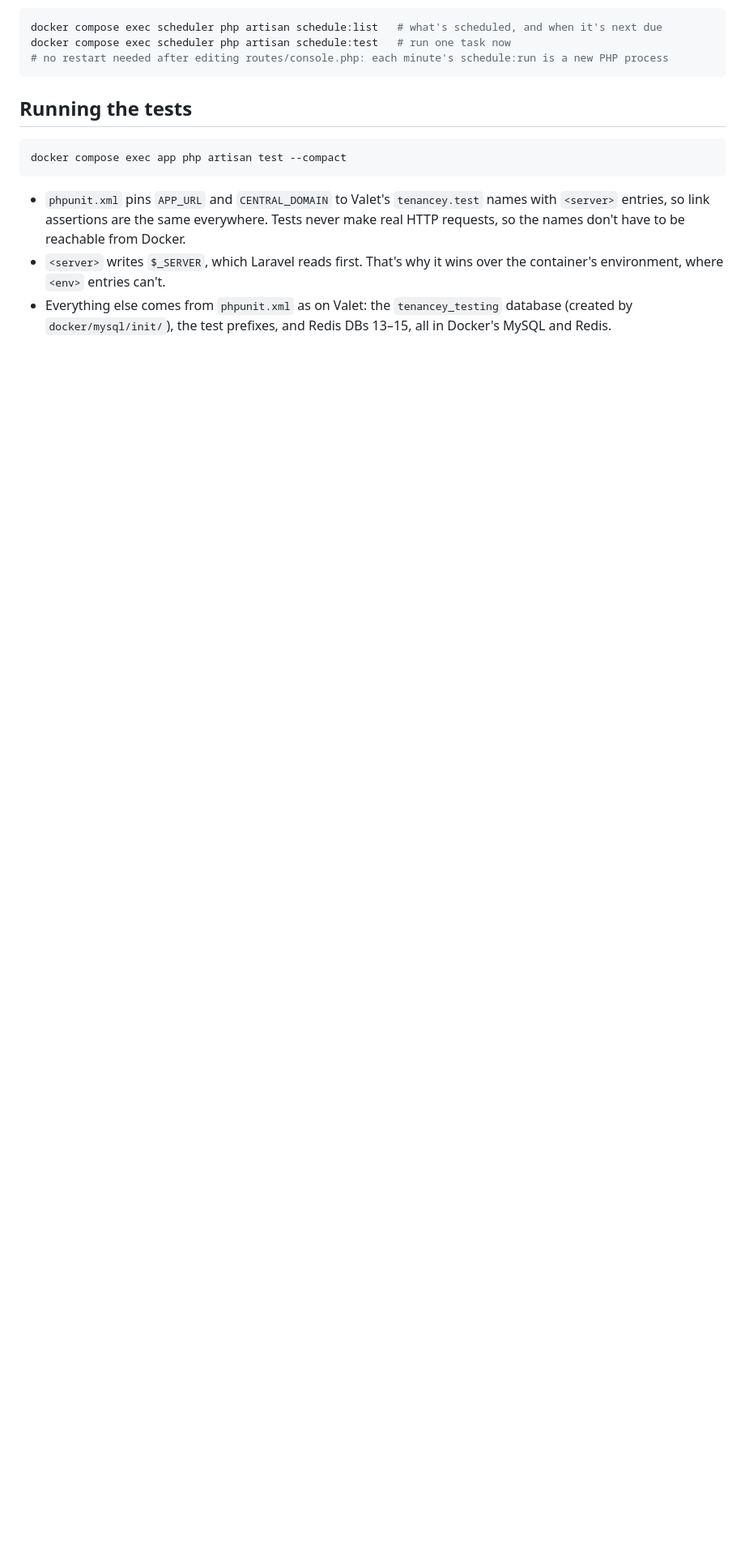
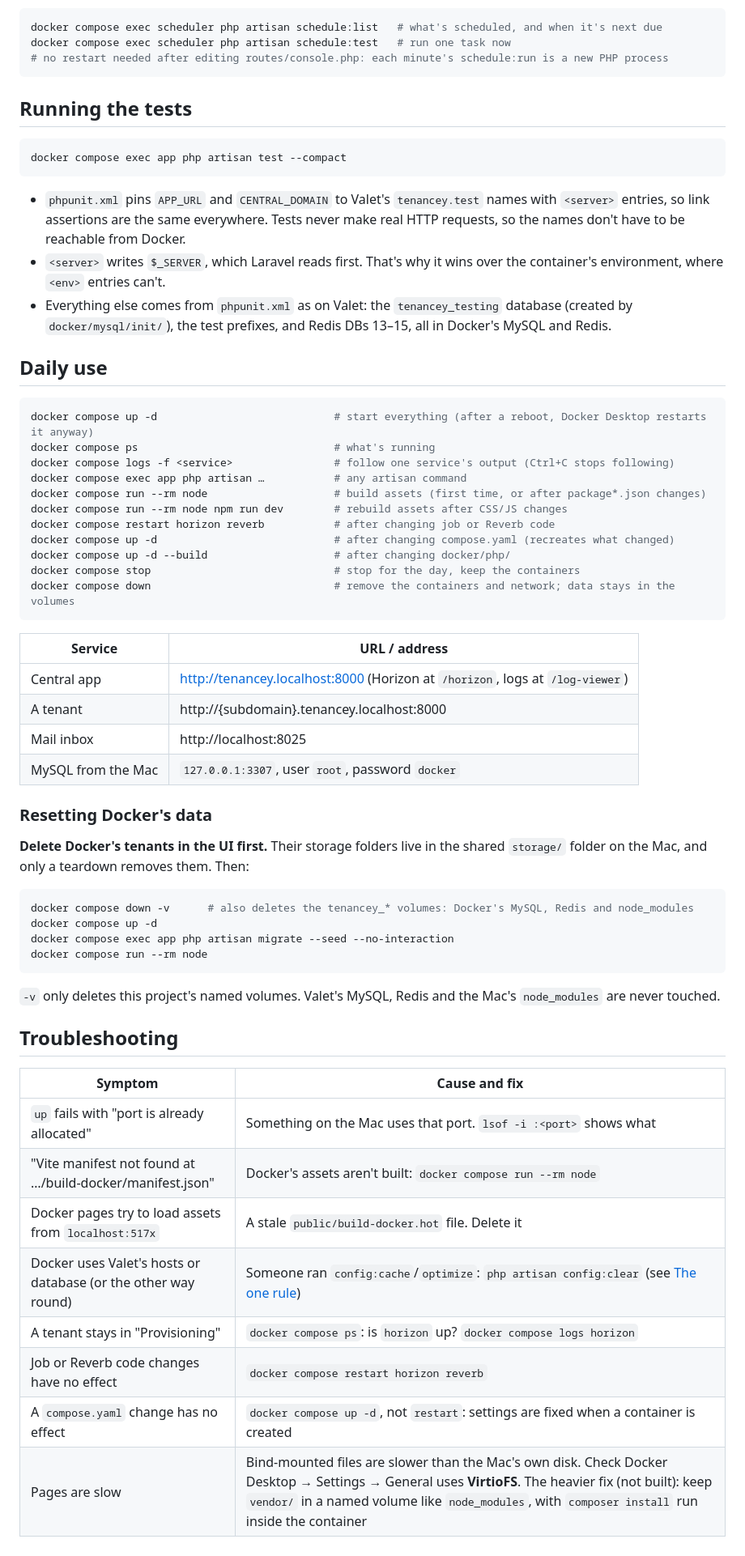
Before and after one commit to touhidurabir/tenancey, a Markdown page: docs/DOCKER.md, the part around the change. Shown at 81% size. GitHub-like rendering; blank space fills up the shorter version.

````diff
--- a/docs/DOCKER.md
+++ b/docs/DOCKER.md
@@ -183,3 +183,52 @@ docker compose exec app php artisan test --compact
 - Everything else comes from `phpunit.xml` as on Valet: the `tenancey_testing` database (created
   by `docker/mysql/init/`), the test prefixes, and Redis DBs 13–15, all in Docker's MySQL and
   Redis.
+
+## Daily use
+
+```bash
+docker compose up -d                            # start everything (after a reboot, Docker Desktop restarts it anyway)
+docker compose ps                               # what's running
+docker compose logs -f <service>                # follow one service's output (Ctrl+C stops following)
+docker compose exec app php artisan …           # any artisan command
+docker compose run --rm node                    # build assets (first time, or after package*.json changes)
+docker compose run --rm node npm run dev        # rebuild assets after CSS/JS changes
+docker compose restart horizon reverb           # after changing job or Reverb code
+docker compose up -d                            # after changing compose.yaml (recreates what changed)
+docker compose up -d --build                    # after changing docker/php/
+docker compose stop                             # stop for the day, keep the containers
+docker compose down                             # remove the containers and network; data stays in the volumes
+```
+
+| Service | URL / address |
+|---|---|
+| Central app | http://tenancey.localhost:8000 (Horizon at `/horizon`, logs at `/log-viewer`) |
+| A tenant | http://{subdomain}.tenancey.localhost:8000 |
+| Mail inbox | http://localhost:8025 |
+| MySQL from the Mac | `127.0.0.1:3307`, user `root`, password `docker` |
+
+### Resetting Docker's data
+
+**Delete Docker's tenants in the UI first.** Their storage folders live in the shared
+`storage/` folder on the Mac, and only a teardown removes them. Then:
+```bash
+docker compose down -v      # also deletes the tenancey_* volumes: Docker's MySQL, Redis and node_modules
+docker compose up -d
+docker compose exec app php artisan migrate --seed --no-interaction
+docker compose run --rm node
+```
+`-v` only deletes this project's named volumes. Valet's MySQL, Redis and the Mac's
+`node_modules` are never touched.
+
+## Troubleshooting
+
+| Symptom | Cause and fix |
+|---|---|
+| `up` fails with "port is already allocated" | Something on the Mac uses that port. `lsof -i :<port>` shows what |
+| "Vite manifest not found at …/build-docker/manifest.json" | Docker's assets aren't built: `docker compose run --rm node` |
+| Docker pages try to load assets from `localhost:517x` | A stale `public/build-docker.hot` file. Delete it |
+| Docker uses Valet's hosts or database (or the other way round) | Someone ran `config:cache`/`optimize`: `php artisan config:clear` (see [The one rule](#the-one-rule)) |
+| A tenant stays in "Provisioning" | `docker compose ps`: is `horizon` up? `docker compose logs horizon` |
+| Job or Reverb code changes have no effect | `docker compose restart horizon reverb` |
+| A `compose.yaml` change has no effect | `docker compose up -d`, not `restart`: settings are fixed when a container is created |
+| Pages are slow | Bind-mounted files are slower than the Mac's own disk. Check Docker Desktop → Settings → General uses **VirtioFS**. The heavier fix (not built): keep `vendor/` in a named volume like `node_modules`, with `composer install` run inside the container |
````
Also changed, not shown: CLAUDE.md (+12 -0 lines), README.md (+19 -0 lines).
